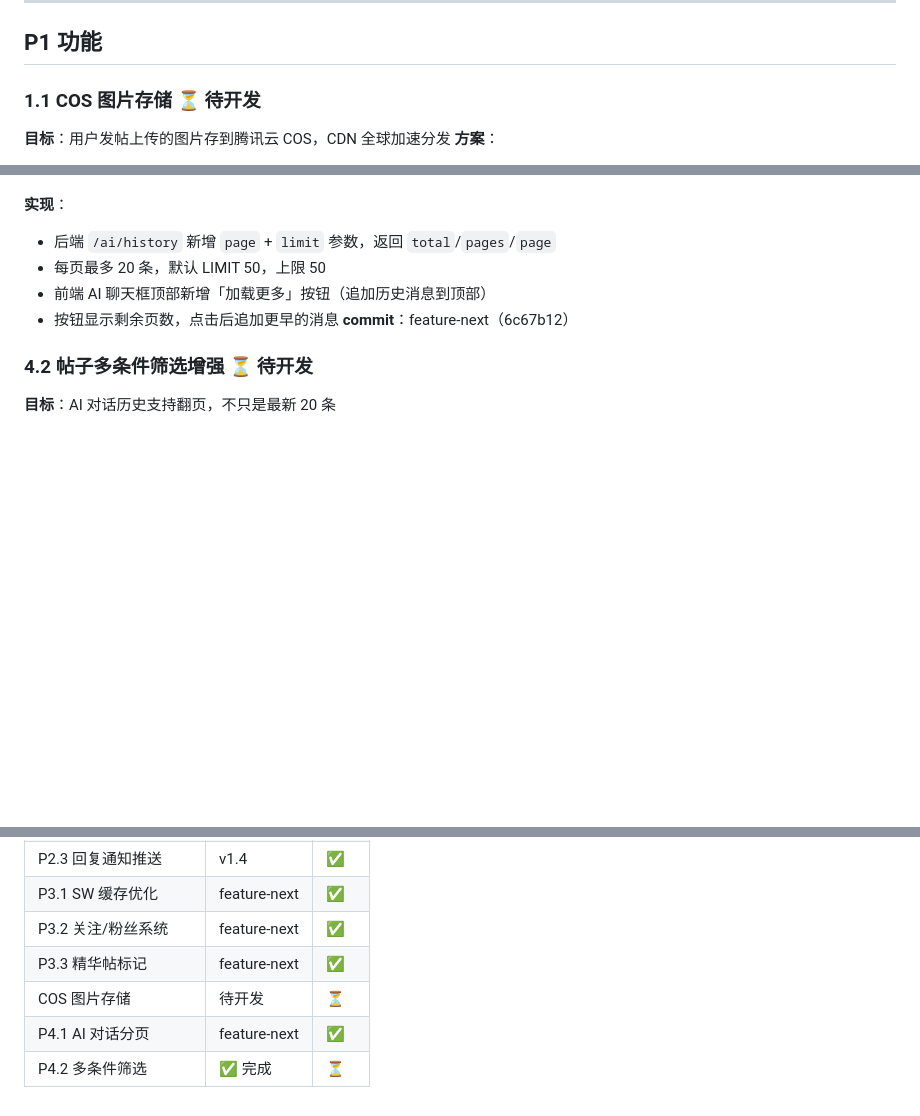
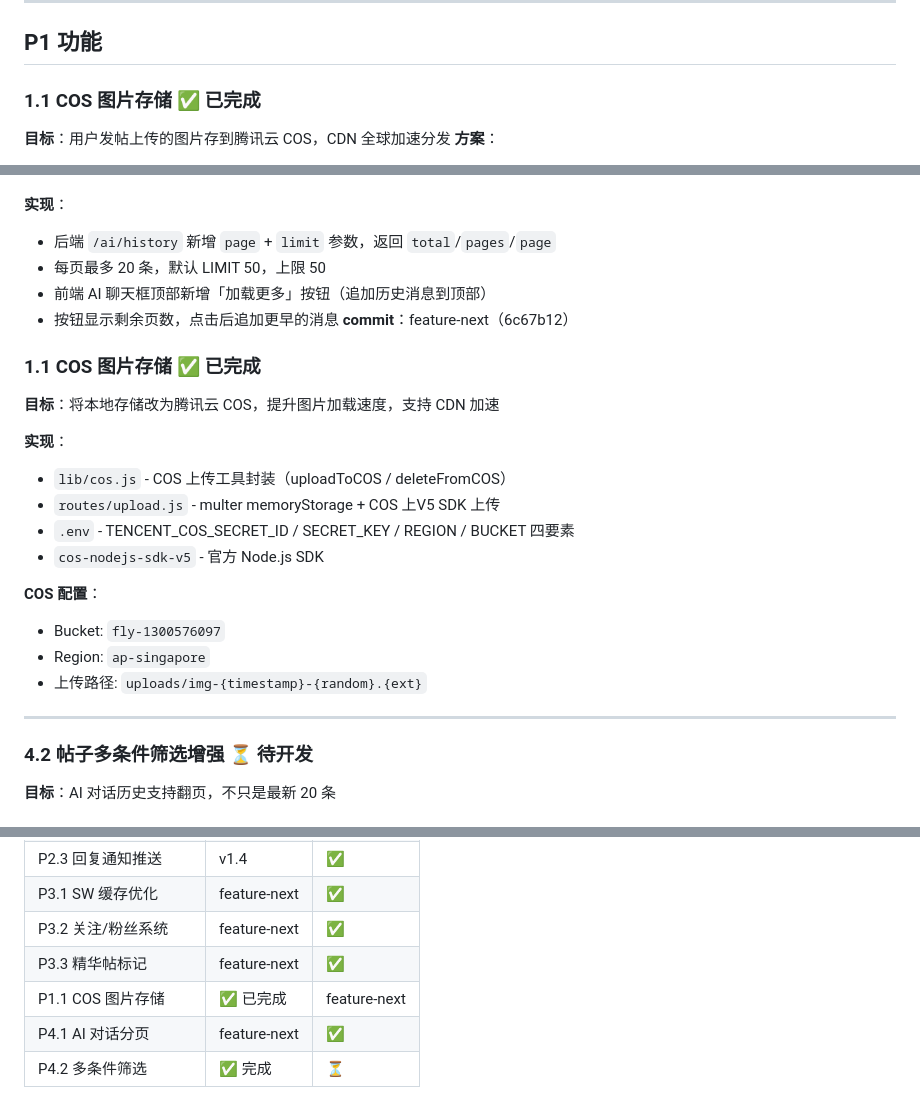
Before and after one commit to TimeIsShort/pandahub, a Markdown page: docs/forum-feature-next-plan.md, 3 parts joined by grey strips. Drawn GitHub-style; blank space fills up the shorter version.

Commit message:
docs: P1.1 COS图片存储完成状态更新

```diff
--- a/docs/forum-feature-next-plan.md
+++ b/docs/forum-feature-next-plan.md
@@ -6,7 +6,7 @@
 
 ## P1 功能
 
-### 1.1 COS 图片存储 ⏳ 待开发
+### 1.1 COS 图片存储 ✅ 已完成
 **目标**：用户发帖上传的图片存到腾讯云 COS，CDN 全球加速分发
 **方案**：
 1. 开通腾讯云 COS + CI 图片处理
@@ -80,6 +80,22 @@
 - 按钮显示剩余页数，点击后追加更早的消息
 **commit**：feature-next（6c67b12）
 
+### 1.1 COS 图片存储 ✅ 已完成
+**目标**：将本地存储改为腾讯云 COS，提升图片加载速度，支持 CDN 加速
+
+**实现**：
+- `lib/cos.js` - COS 上传工具封装（uploadToCOS / deleteFromCOS）
+- `routes/upload.js` - multer memoryStorage + COS 上V5 SDK 上传
+- `.env` - TENCENT_COS_SECRET_ID / SECRET_KEY / REGION / BUCKET 四要素
+- `cos-nodejs-sdk-v5` - 官方 Node.js SDK
+
+**COS 配置**：
+- Bucket: `fly-1300576097`
+- Region: `ap-singapore`
+- 上传路径: `uploads/img-{timestamp}-{random}.{ext}`
+
+---
+
 ### 4.2 帖子多条件筛选增强 ⏳ 待开发
 **目标**：AI 对话历史支持翻页，不只是最新 20 条
 
@@ -100,6 +116,6 @@
 | P3.1 SW 缓存优化 | feature-next | ✅ |
 | P3.2 关注/粉丝系统 | feature-next | ✅ |
 | P3.3 精华帖标记 | feature-next | ✅ |
-| COS 图片存储 | 待开发 | ⏳ |
+| P1.1 COS 图片存储 | ✅ 已完成 | feature-next |
 | P4.1 AI 对话分页 | feature-next | ✅ |
 | P4.2 多条件筛选 | ✅ 完成 | ⏳ |
```
